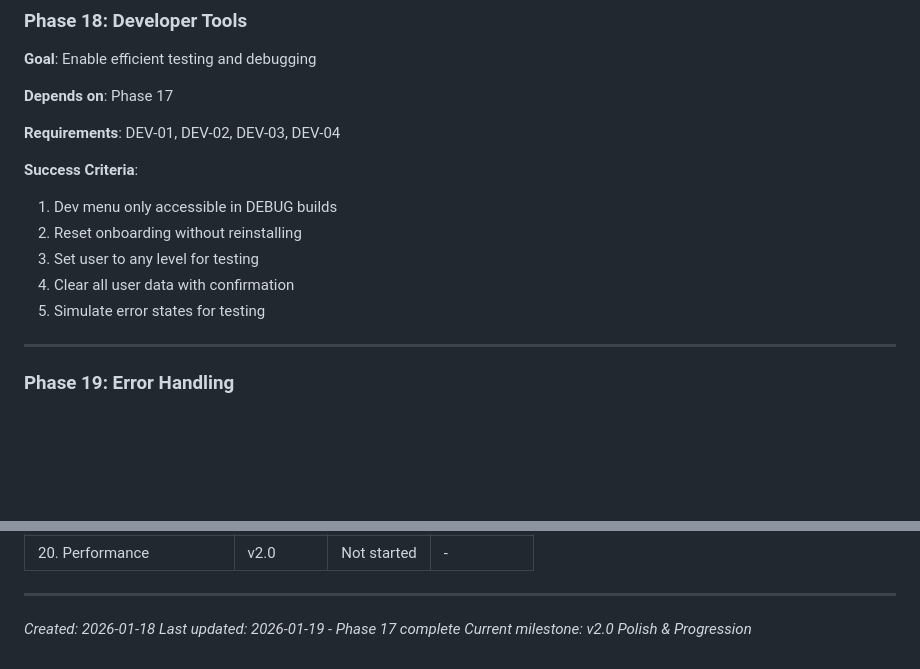
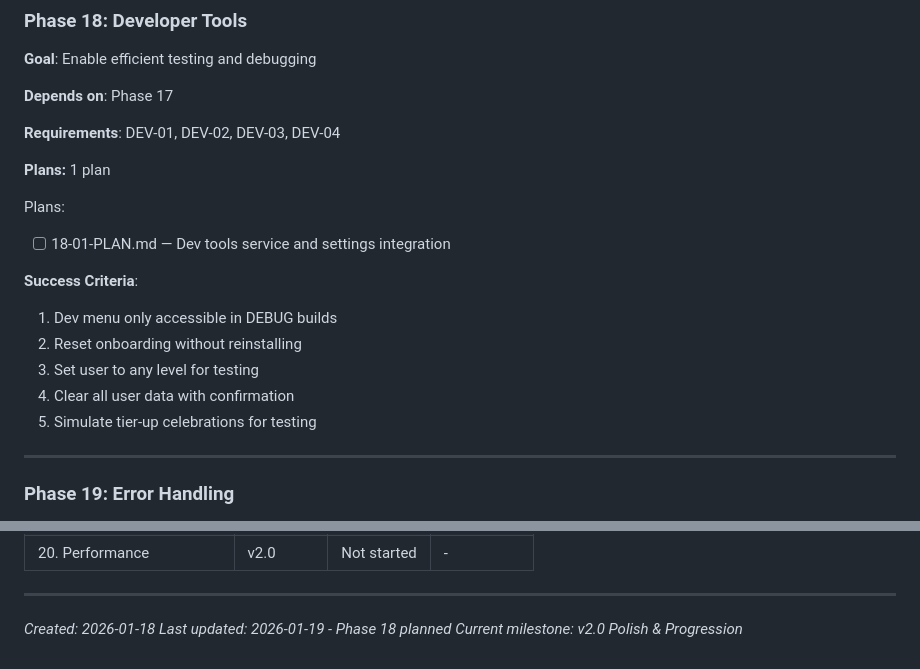
Before and after one commit to granqvistsanna-web/medtriad-app, a Markdown page: .planning/ROADMAP.md, 2 parts joined by grey strips. Drawn GitHub-style; blank space fills up the shorter version.

```diff
--- a/.planning/ROADMAP.md
+++ b/.planning/ROADMAP.md
@@ -293,12 +293,17 @@ Plans:
 
 **Requirements**: DEV-01, DEV-02, DEV-03, DEV-04
 
+**Plans:** 1 plan
+
+Plans:
+- [ ] 18-01-PLAN.md — Dev tools service and settings integration
+
 **Success Criteria**:
 1. Dev menu only accessible in DEBUG builds
 2. Reset onboarding without reinstalling
 3. Set user to any level for testing
 4. Clear all user data with confirmation
-5. Simulate error states for testing
+5. Simulate tier-up celebrations for testing
 
 ---
 
@@ -370,5 +375,5 @@ Ideas parked for future development:
 ---
 
 *Created: 2026-01-18*
-*Last updated: 2026-01-19 - Phase 17 complete*
+*Last updated: 2026-01-19 - Phase 18 planned*
 *Current milestone: v2.0 Polish & Progression*
```
Also changed, not shown: .planning/REQUIREMENTS.md (+14 -3 lines), 1 other file.
